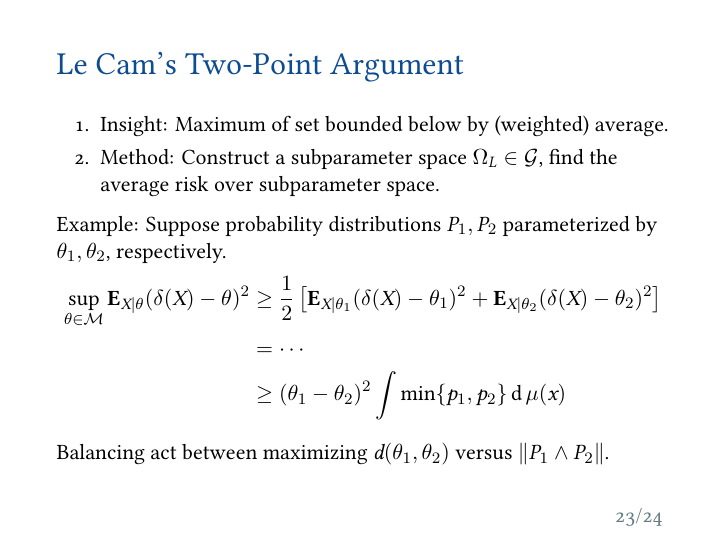
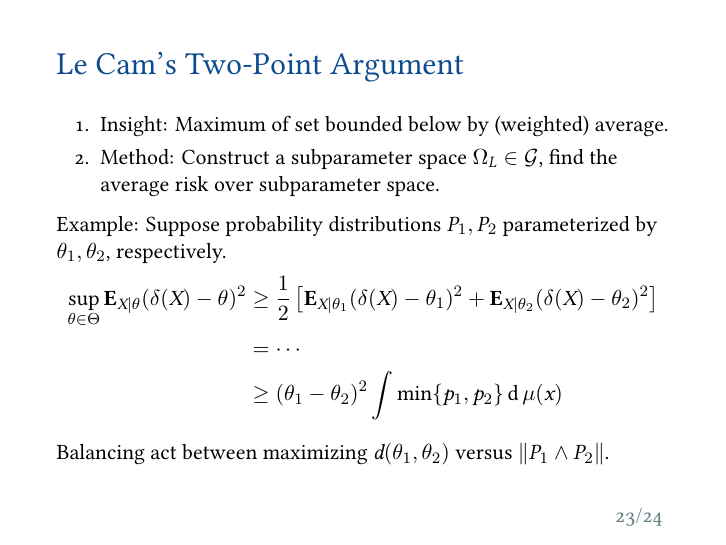
Before and after one commit to huisaddison/stat490-presentation, LaTeX slides (slides.tex): page 23 of 24. Compiled offline with XeLaTeX; a missing font is replaced by an installed copy or a similar font.

Commit message:
fix some typos

```diff
--- a/slides.tex
+++ b/slides.tex
@@ -469,7 +469,7 @@
     $\theta_1, \theta_2$, respectively.
     \vspace{-0.2cm}
     \begin{align*}
-        \sup_{\theta \in \mathcal{M}} \EE_{X|\theta} (\delta(X) - \theta)^2
+        \sup_{\theta \in \Theta} \EE_{X|\theta} (\delta(X) - \theta)^2
         &\geq \frac{1}{2}\lb
         \EE_{X|\theta_1} (\delta(X) - \theta_1)^2
         +
```
Also changed, not shown: slides.pdf, slides.tex (2 more changed lines).
